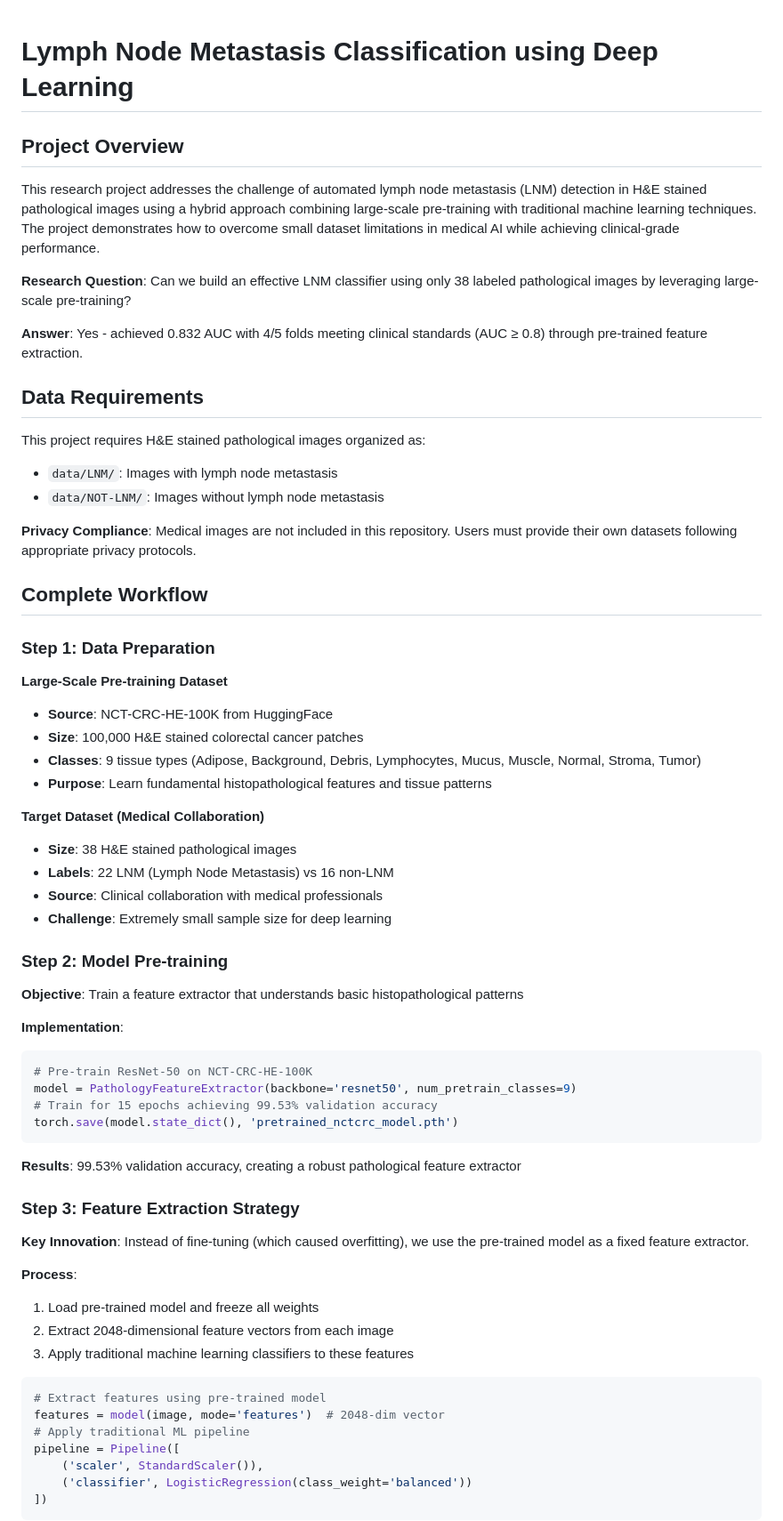
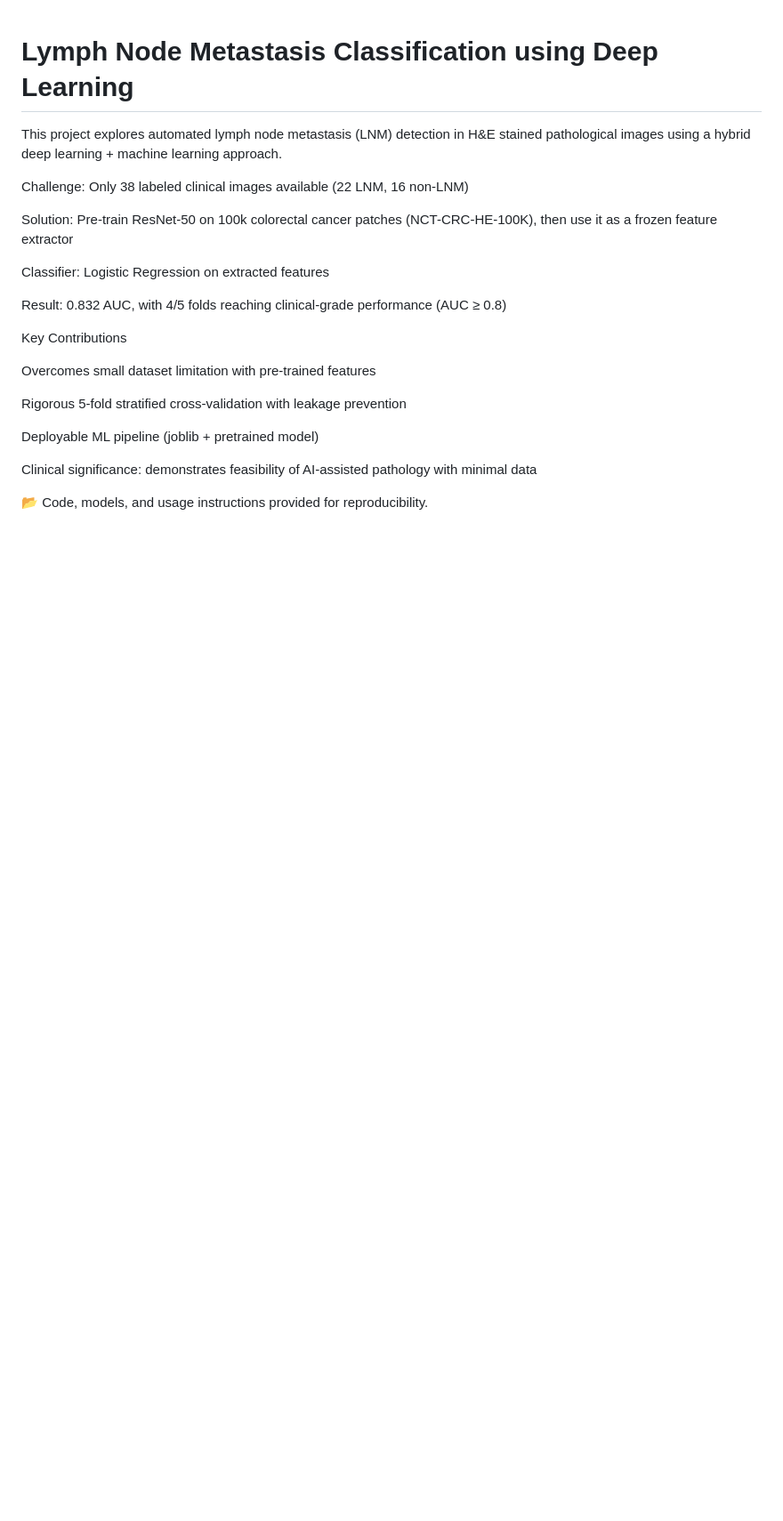
Before and after one commit to txandmj/pathology-classification, a Markdown page: README.md, the part around the change printed below. Shown: that part at 89% size. GitHub-like rendering; blank space fills up the shorter version.

````diff
--- a/README.md
+++ b/README.md
@@ -1,68 +1,24 @@
 # Lymph Node Metastasis Classification using Deep Learning
 
-## Project Overview
+This project explores automated lymph node metastasis (LNM) detection in H&E stained pathological images using a hybrid deep learning + machine learning approach.
 
-This research project addresses the challenge of automated lymph node metastasis (LNM) detection in H&E stained pathological images using a hybrid approach combining large-scale pre-training with traditional machine learning techniques. The project demonstrates how to overcome small dataset limitations in medical AI while achieving clinical-grade performance.
+Challenge: Only 38 labeled clinical images available (22 LNM, 16 non-LNM)
 
-**Research Question**: Can we build an effective LNM classifier using only 38 labeled pathological images by leveraging large-scale pre-training?
+Solution: Pre-train ResNet-50 on 100k colorectal cancer patches (NCT-CRC-HE-100K), then use it as a frozen feature extractor
 
-**Answer**: Yes - achieved 0.832 AUC with 4/5 folds meeting clinical standards (AUC ≥ 0.8) through pre-trained feature extraction.
-## Data Requirements
+Classifier: Logistic Regression on extracted features
 
-This project requires H&E stained pathological images organized as:
-- `data/LNM/`: Images with lymph node metastasis
-- `data/NOT-LNM/`: Images without lymph node metastasis
+Result: 0.832 AUC, with 4/5 folds reaching clinical-grade performance (AUC ≥ 0.8)
 
-**Privacy Compliance**: Medical images are not included in this repository.
-Users must provide their own datasets following appropriate privacy protocols.
+Key Contributions
 
+Overcomes small dataset limitation with pre-trained features
 
-## Complete Workflow
+Rigorous 5-fold stratified cross-validation with leakage prevention
 
-### Step 1: Data Preparation
+Deployable ML pipeline (joblib + pretrained model)
 
-**Large-Scale Pre-training Dataset**
-- **Source**: NCT-CRC-HE-100K from HuggingFace
-- **Size**: 100,000 H&E stained colorectal cancer patches
-- **Classes**: 9 tissue types (Adipose, Background, Debris, Lymphocytes, Mucus, Muscle, Normal, Stroma, Tumor)
-- **Purpose**: Learn fundamental histopathological features and tissue patterns
+Clinical significance: demonstrates feasibility of AI-assisted pathology with minimal data
 
-**Target Dataset (Medical Collaboration)**
-- **Size**: 38 H&E stained pathological images
-- **Labels**: 22 LNM (Lymph Node Metastasis) vs 16 non-LNM
-- **Source**: Clinical collaboration with medical professionals
-- **Challenge**: Extremely small sample size for deep learning
+📂 Code, models, and usage instructions provided for reproducibility.
 
-### Step 2: Model Pre-training
-
-**Objective**: Train a feature extractor that understands basic histopathological patterns
-
-**Implementation**:
-```python
-# Pre-train ResNet-50 on NCT-CRC-HE-100K
-model = PathologyFeatureExtractor(backbone='resnet50', num_pretrain_classes=9)
-# Train for 15 epochs achieving 99.53% validation accuracy
-torch.save(model.state_dict(), 'pretrained_nctcrc_model.pth')
-```
-
-**Results**: 99.53% validation accuracy, creating a robust pathological feature extractor
-
-### Step 3: Feature Extraction Strategy
-
-**Key Innovation**: Instead of fine-tuning (which caused overfitting), we use the pre-trained model as a fixed feature extractor.
-
-**Process**:
-1. Load pre-trained model and freeze all weights
-2. Extract 2048-dimensional feature vectors from each image
-3. Apply traditional machine learning classifiers to these features
-
-```python
-# Extract features using pre-trained model
-features = model(image, mode='features')  # 2048-dim vector
-# Apply traditional ML pipeline
-pipeline = Pipeline([
-    ('scaler', StandardScaler()),
-    ('classifier', LogisticRegression(class_weight='balanced'))
-])
-```
-
````
Also changed, not shown: other parts of README.md (+2 -123 lines).
